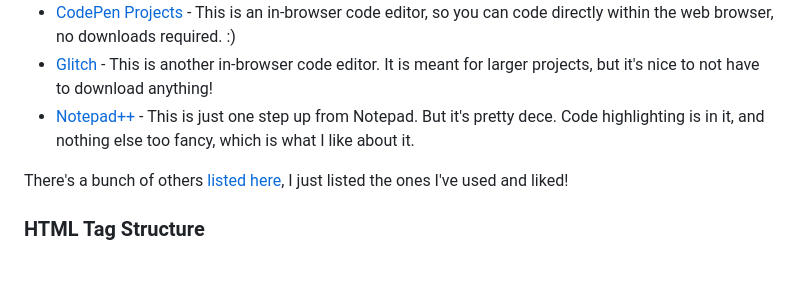
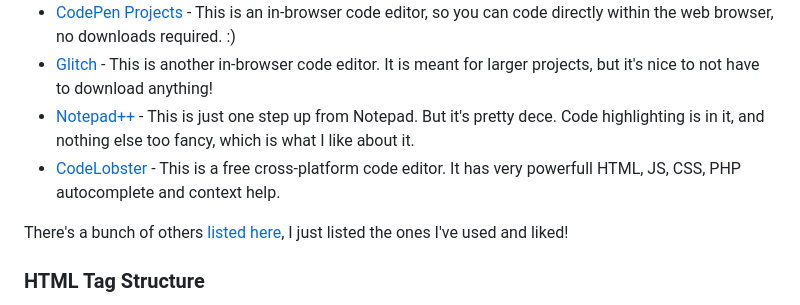
Before and after one commit to cassidoo/HTML-CSS-Tutorial, a Markdown page: README.md, the part around the change. GitHub-like rendering; blank space fills up the shorter version.

Commit message:
Update README.md
CodeLobster editor was added

```diff
--- a/README.md
+++ b/README.md
@@ -77,6 +77,7 @@ So the first thing you'll need is an editor to edit your jazz.  There's tons of
  * [CodePen Projects](https://codepen.io/project) - This is an in-browser code editor, so you can code directly within the web browser, no downloads required. :)
  * [Glitch](https://glitch.com/) - This is another in-browser code editor. It is meant for larger projects, but it's nice to not have to download anything!
  * [Notepad++](http://notepad-plus-plus.org/) - This is just one step up from Notepad. But it's pretty dece.  Code highlighting is in it, and nothing else too fancy, which is what I like about it.
+ * [CodeLobster](https://codelobster.com/) - This is a free cross-platform code editor. It has very powerfull HTML, JS, CSS, PHP autocomplete and context help.
 
 There's a bunch of others [listed here](http://en.wikipedia.org/wiki/List_of_HTML_editors), I just listed the ones I've used and liked!
 
```
